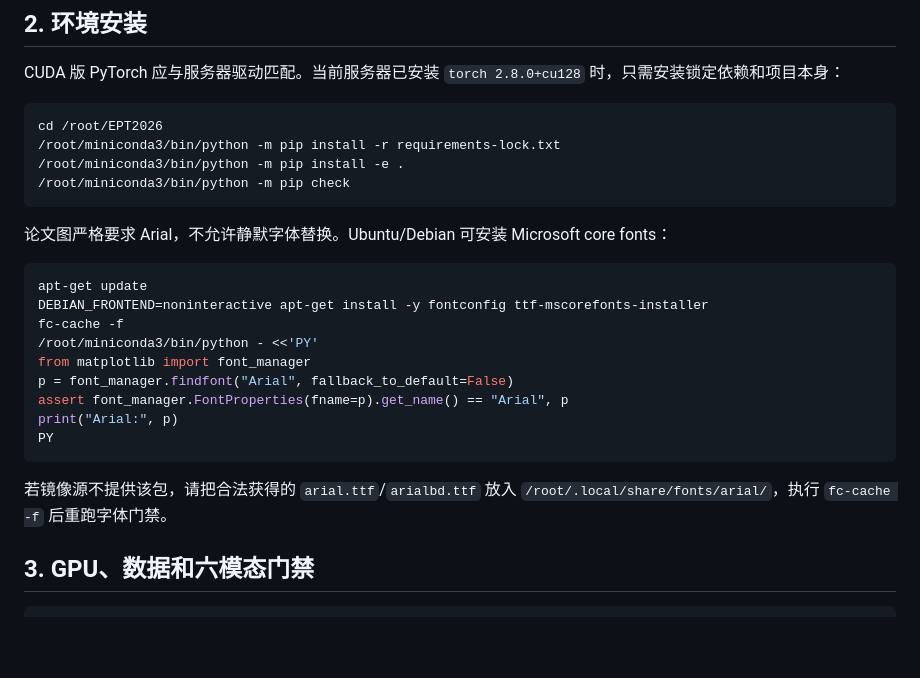
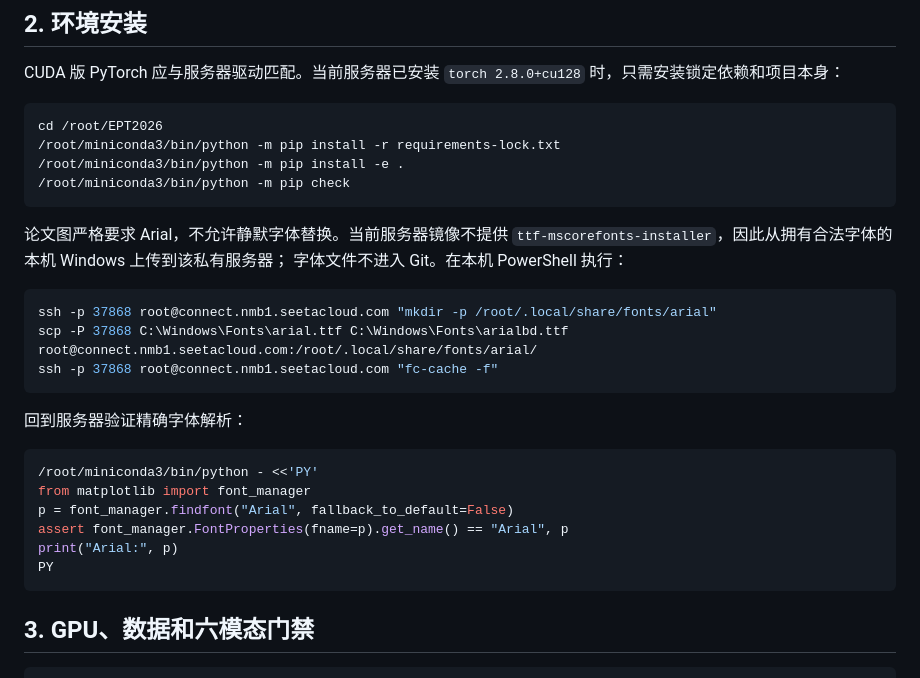
Before and after one commit to w2yiwen/EPT2026, a Markdown page: README_SERVER.md, the part around the change. Rendered like a GitHub page; blank space fills up the shorter version.

Commit message:
Document private Arial setup for server figures

````diff
--- a/README_SERVER.md
+++ b/README_SERVER.md
@@ -57,12 +57,19 @@ cd /root/EPT2026
 /root/miniconda3/bin/python -m pip check
 ```
 
-论文图严格要求 Arial，不允许静默字体替换。Ubuntu/Debian 可安装 Microsoft core fonts：
+论文图严格要求 Arial，不允许静默字体替换。当前服务器镜像不提供
+`ttf-mscorefonts-installer`，因此从拥有合法字体的本机 Windows 上传到该私有服务器；
+字体文件不进入 Git。在本机 PowerShell 执行：
+
+```powershell
+ssh -p 37868 root@connect.nmb1.seetacloud.com "mkdir -p /root/.local/share/fonts/arial"
+scp -P 37868 C:\Windows\Fonts\arial.ttf C:\Windows\Fonts\arialbd.ttf root@connect.nmb1.seetacloud.com:/root/.local/share/fonts/arial/
+ssh -p 37868 root@connect.nmb1.seetacloud.com "fc-cache -f"
+```
+
+回到服务器验证精确字体解析：
 
 ```bash
-apt-get update
-DEBIAN_FRONTEND=noninteractive apt-get install -y fontconfig ttf-mscorefonts-installer
-fc-cache -f
 /root/miniconda3/bin/python - <<'PY'
 from matplotlib import font_manager
 p = font_manager.findfont("Arial", fallback_to_default=False)
@@ -70,8 +77,6 @@ assert font_manager.FontProperties(fname=p).get_name() == "Arial", p
 print("Arial:", p)
 PY
 ```
-
-若镜像源不提供该包，请把合法获得的 `arial.ttf`/`arialbd.ttf` 放入 `/root/.local/share/fonts/arial/`，执行 `fc-cache -f` 后重跑字体门禁。
 
 ## 3. GPU、数据和六模态门禁
 
````
